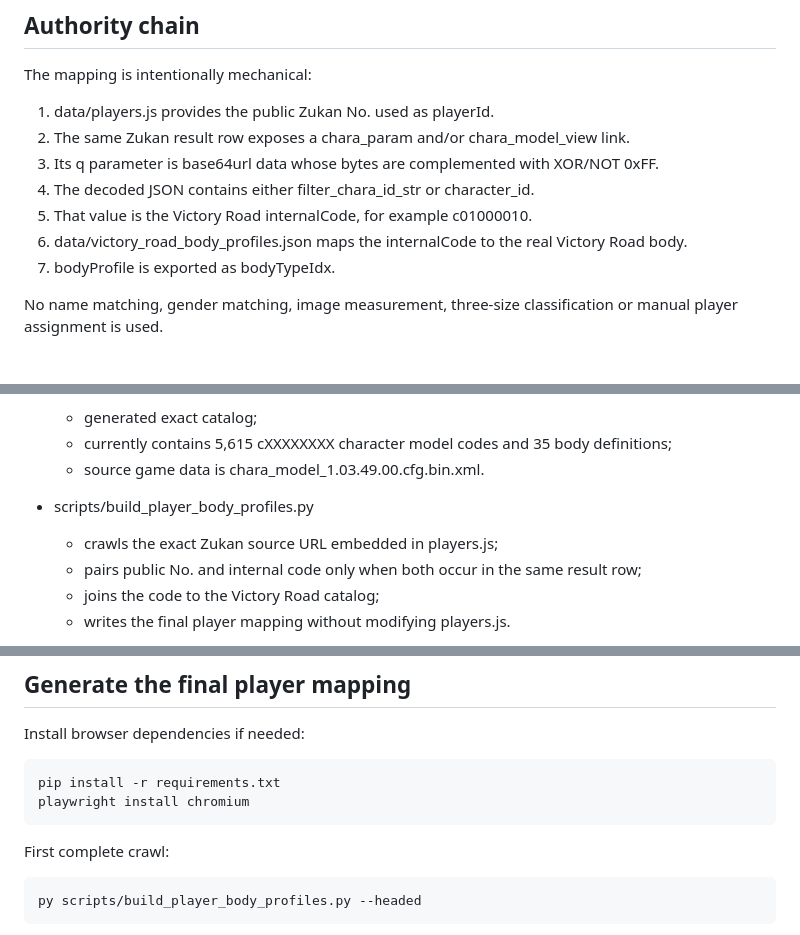
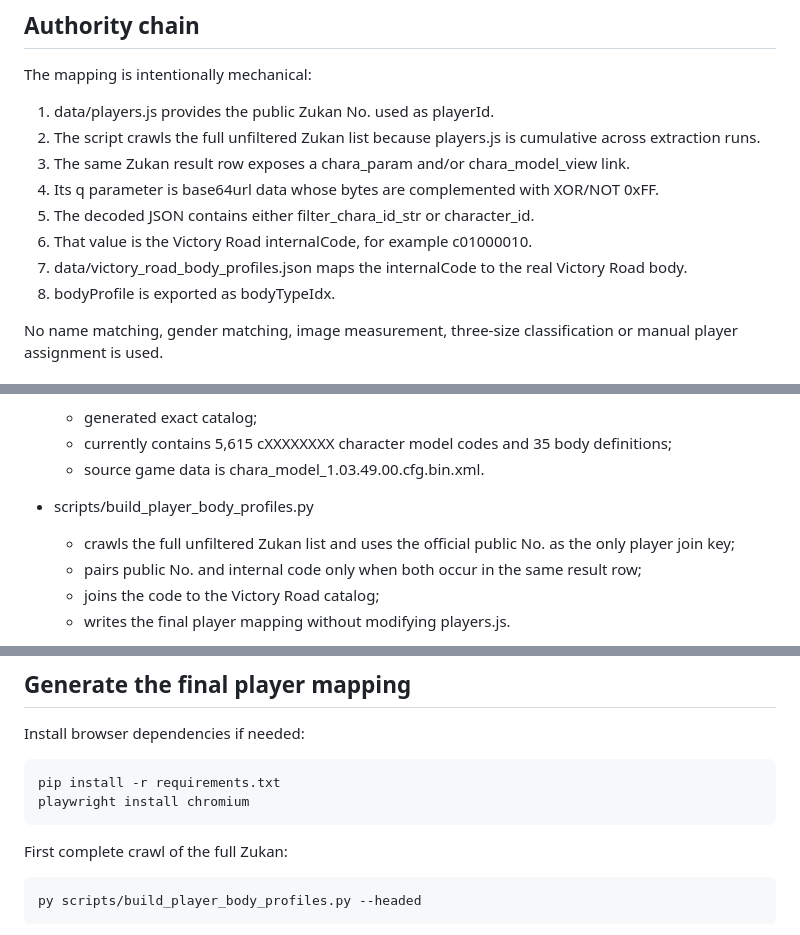
Before and after one commit to ferro0403/inazuma-eleven-, a Markdown page: docs/BODY_PROFILES.md, 3 parts joined by grey strips. Rendered like a GitHub page.

Commit message:
docs: clarify cumulative players body crawl

```diff
--- a/docs/BODY_PROFILES.md
+++ b/docs/BODY_PROFILES.md
@@ -7,12 +7,13 @@ This pipeline keeps Victory Road body metadata separate from the original Zukan
 The mapping is intentionally mechanical:
 
 1. data/players.js provides the public Zukan No. used as playerId.
-2. The same Zukan result row exposes a chara_param and/or chara_model_view link.
-3. Its q parameter is base64url data whose bytes are complemented with XOR/NOT 0xFF.
-4. The decoded JSON contains either filter_chara_id_str or character_id.
-5. That value is the Victory Road internalCode, for example c01000010.
-6. data/victory_road_body_profiles.json maps the internalCode to the real Victory Road body.
-7. bodyProfile is exported as bodyTypeIdx.
+2. The script crawls the full unfiltered Zukan list because players.js is cumulative across extraction runs.
+3. The same Zukan result row exposes a chara_param and/or chara_model_view link.
+4. Its q parameter is base64url data whose bytes are complemented with XOR/NOT 0xFF.
+5. The decoded JSON contains either filter_chara_id_str or character_id.
+6. That value is the Victory Road internalCode, for example c01000010.
+7. data/victory_road_body_profiles.json maps the internalCode to the real Victory Road body.
+8. bodyProfile is exported as bodyTypeIdx.
 
 No name matching, gender matching, image measurement, three-size classification or manual player assignment is used.
 
@@ -29,7 +30,7 @@ No name matching, gender matching, image measurement, three-size classification
   - source game data is chara_model_1.03.49.00.cfg.bin.xml.
 
 - scripts/build_player_body_profiles.py
-  - crawls the exact Zukan source URL embedded in players.js;
+  - crawls the full unfiltered Zukan list and uses the official public No. as the only player join key;
   - pairs public No. and internal code only when both occur in the same result row;
   - joins the code to the Victory Road catalog;
   - writes the final player mapping without modifying players.js.
@@ -102,7 +103,7 @@ Install browser dependencies if needed:
     pip install -r requirements.txt
     playwright install chromium
 
-First complete crawl:
+First complete crawl of the full Zukan:
 
     py scripts/build_player_body_profiles.py --headed
 
```
